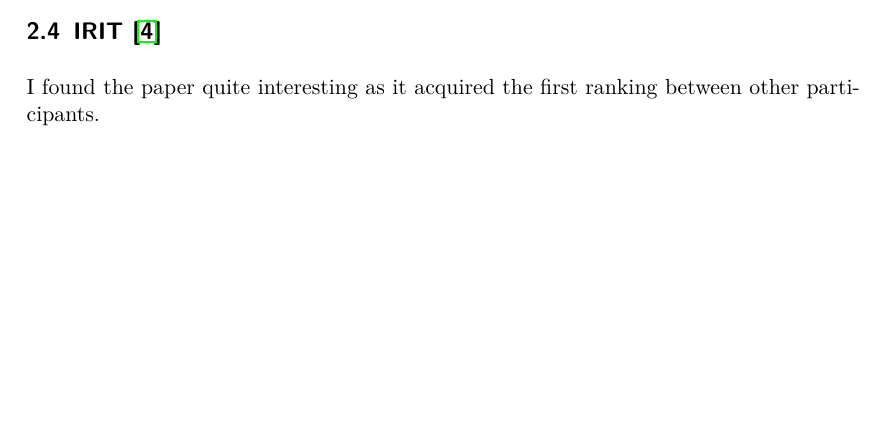
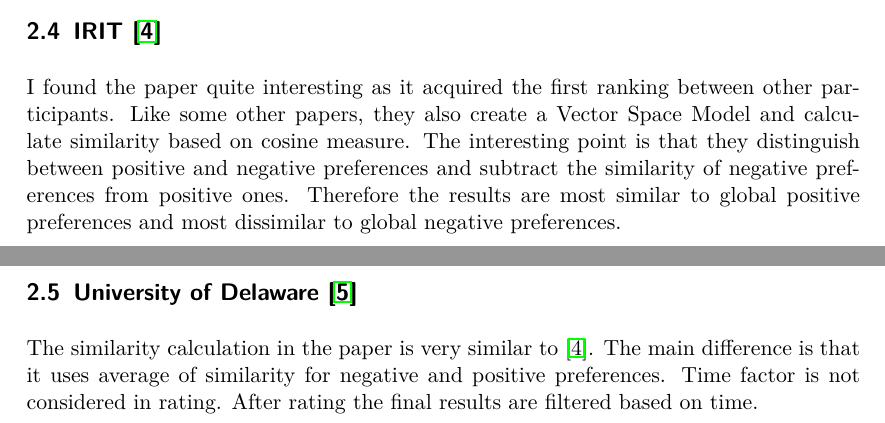
Before and after one commit to czxrrr/expert-retrieval-translators, a LaTeX document (Reports/Report1/Report1.tex, which reads Reports/Report1/reviewedpapers.tex): part of page 3 of 6 before the commit and two parts of pages 3 and 4 of 6 after it, the two joined at a grey line, cut so that both start at the same text, the shorter picture padded with empty space. Compiled offline with pdfLaTeX.

Commit message:
finishing reviewed papers

```diff
--- a/Reports/Report1/reviewedpapers.tex
+++ b/Reports/Report1/reviewedpapers.tex
@@ -6,13 +7,14 @@ Here is a short brief of some of them:
 \subsection{CSIRO ICT Centre \cite{CSIRO}}
 Besides the solution presented for accumulating the data of venues, it offers a vector-space approach for identifying personal preferences. Armed with a preference vector for each profile, it scores each venue according to its cosine distance.
 
-
 \subsection{Georgetown University \cite{GeorgetownUniversity}}
 The represented solution for ranking seems very simple and straightforward. First, it creates a list of venues in different categories. Then based on scores for each category which is filled in user's profile, it sums per-user category scores with the scores for every venues in each category. Finally it returns the first top ten venues. Boosting well-known attractions, using learning techniques (SVMRank) for ranking venues in each category and defining a limit for each set are some special points in the paper.
 
 \subsection{ICTNET \cite{ICTNET}}
 The final formula for ranking consisted of some fixed factors which are selected using feedback method. Although the formula seems very clear and practical, the way to achieve the factors is not explained clearly.
 
+\subsection{IRIT \cite{IRIT}}
+I found the paper quite interesting as it acquired the first ranking between other participants. Like some other papers, they also create a Vector Space Model and calculate similarity based on cosine measure. The interesting point is that they distinguish between positive and negative preferences and subtract the similarity of negative preferences from positive ones. Therefore the results are most similar to global positive preferences and most dissimilar to global negative preferences.
 
-\subsection{IRIT \cite{IRIT}}
-I found the paper quite interesting as it acquired the first ranking between other participants.
+\subsection{University of Delaware \cite{Delaware}}
+The similarity calculation in the paper is very similar to \cite{IRIT}. The main difference is that it uses average of similarity for negative and positive preferences. Time factor is not considered in rating. After rating the final results are filtered based on time.
```
Also changed, not shown: Reports/Report1/Report1.bib (+7 -0 lines), Reports/Report1/Report1.tex (+0 -2 lines), Reports/Report1/Report1.bbl, Reports/Report1/Report1.pdf, Reports/Report1/reviewedpapers.tex (1 more changed lines), 5 other files.
